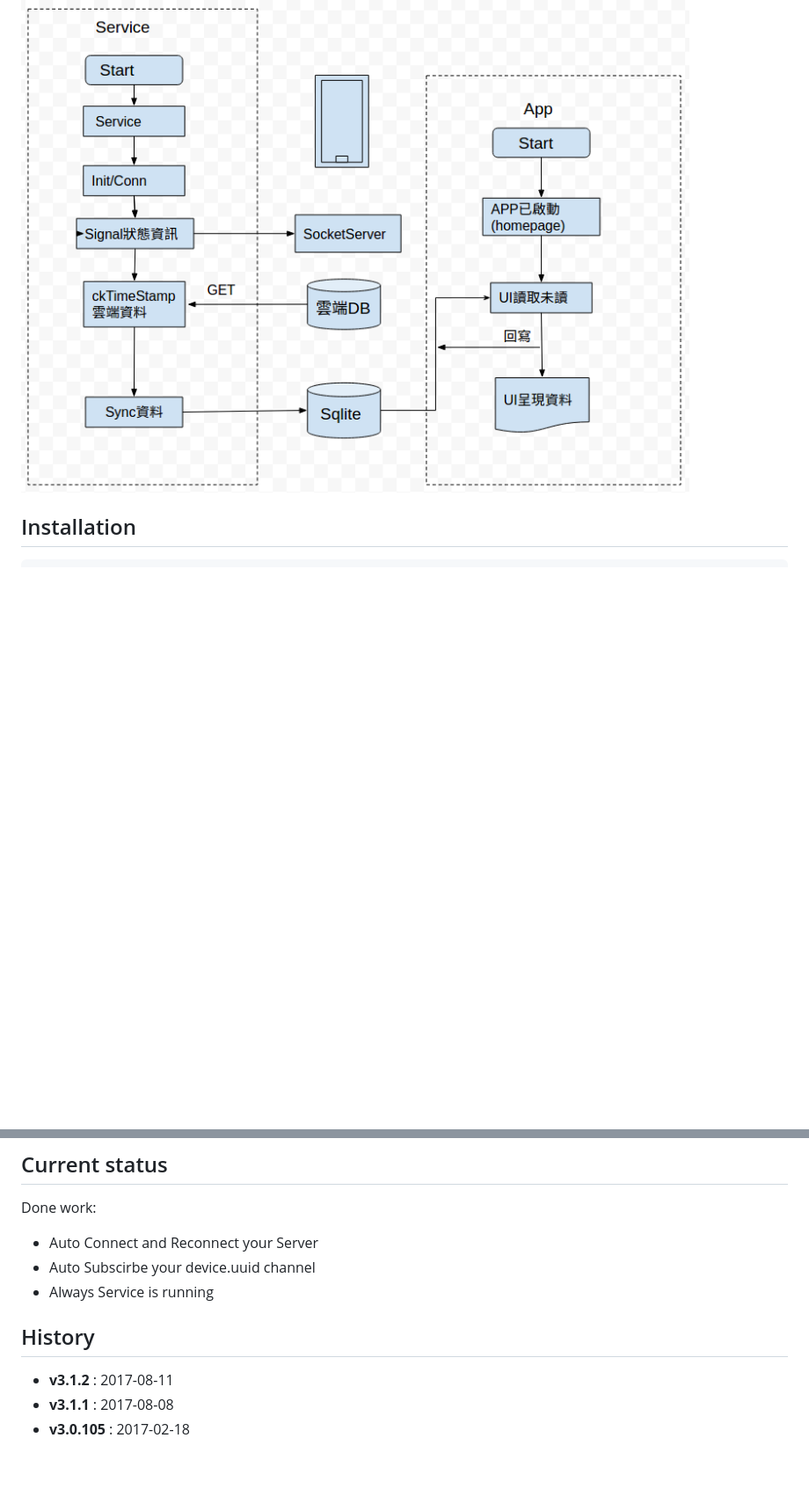
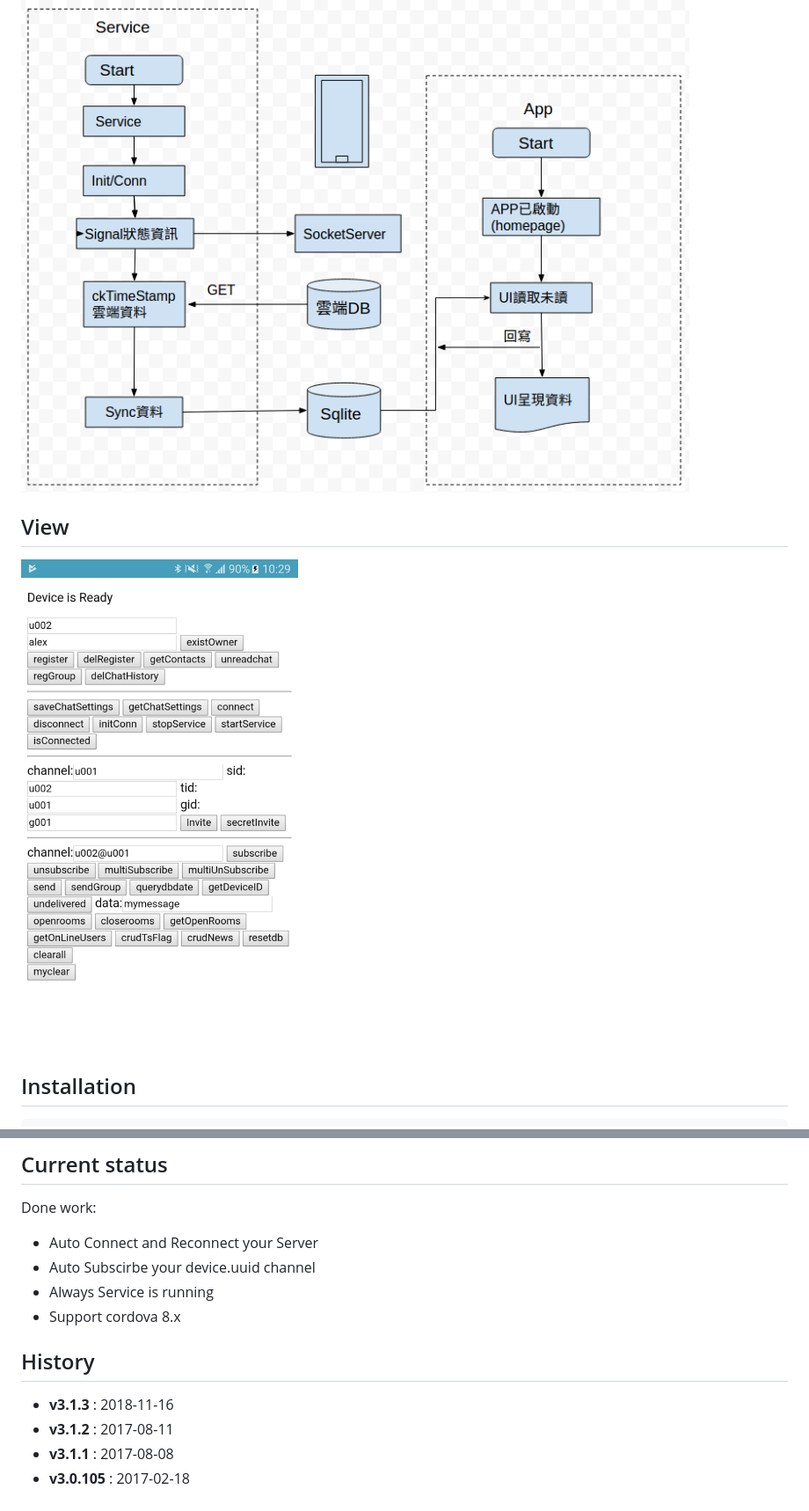
Before and after one commit to xhsiung/wechat2, a Markdown page: README.md, 2 parts joined by grey strips. Shown: that part at 88% size. Rendered like a GitHub page; pictures changed too: imgs/screen.jpg (added); blank space fills up the shorter version.

````diff
--- a/README.md
+++ b/README.md
@@ -4,6 +4,9 @@ WeChat Project objectives is intergrated  communication for android .
 
 ## Structure
 ![image](https://raw.githubusercontent.com/xhsiung/wechat2/master/imgs/flow.png)
+
+## View
+![image](https://raw.githubusercontent.com/xhsiung/wechat2/master/imgs/screen.jpg)
 
 ## Installation
 ```install
@@ -805,9 +808,11 @@ Done  work:
 * Auto  Connect  and Reconnect  your Server
 * Auto Subscirbe  your  device.uuid   channel
 * Always  Service  is  running
+* Support cordova 8.x
 
 ## History
 
+* **v3.1.3** : 2018-11-16
 * **v3.1.2** : 2017-08-11
 * **v3.1.1** : 2017-08-08
 * **v3.0.105** : 2017-02-18
````
Also changed, not shown: 1 other file.
